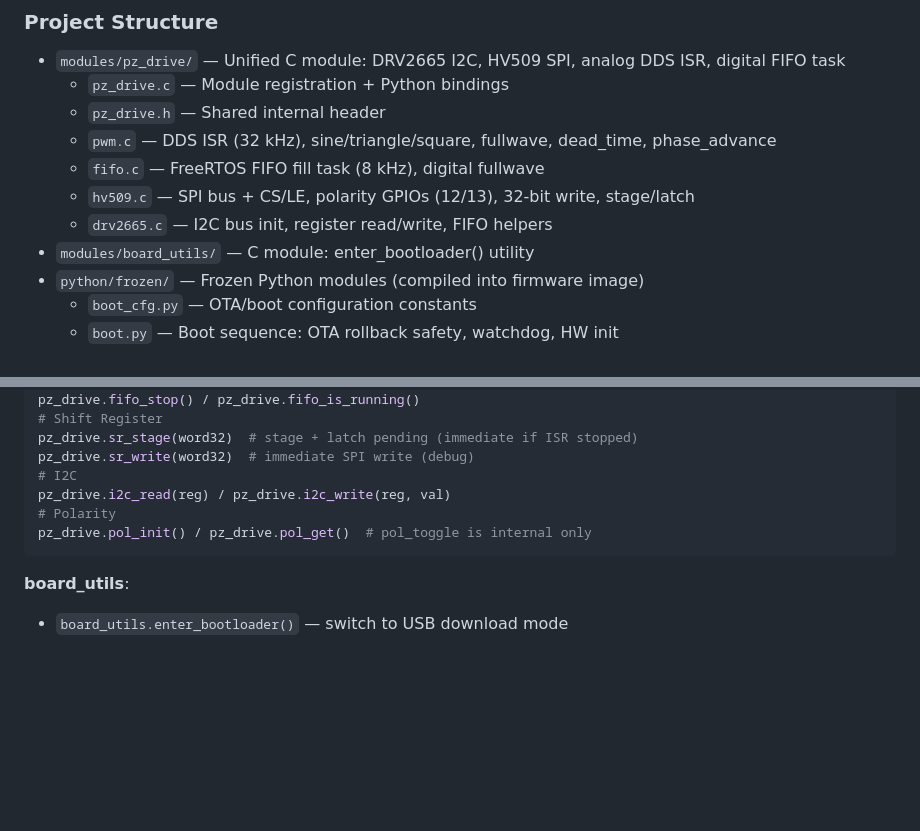
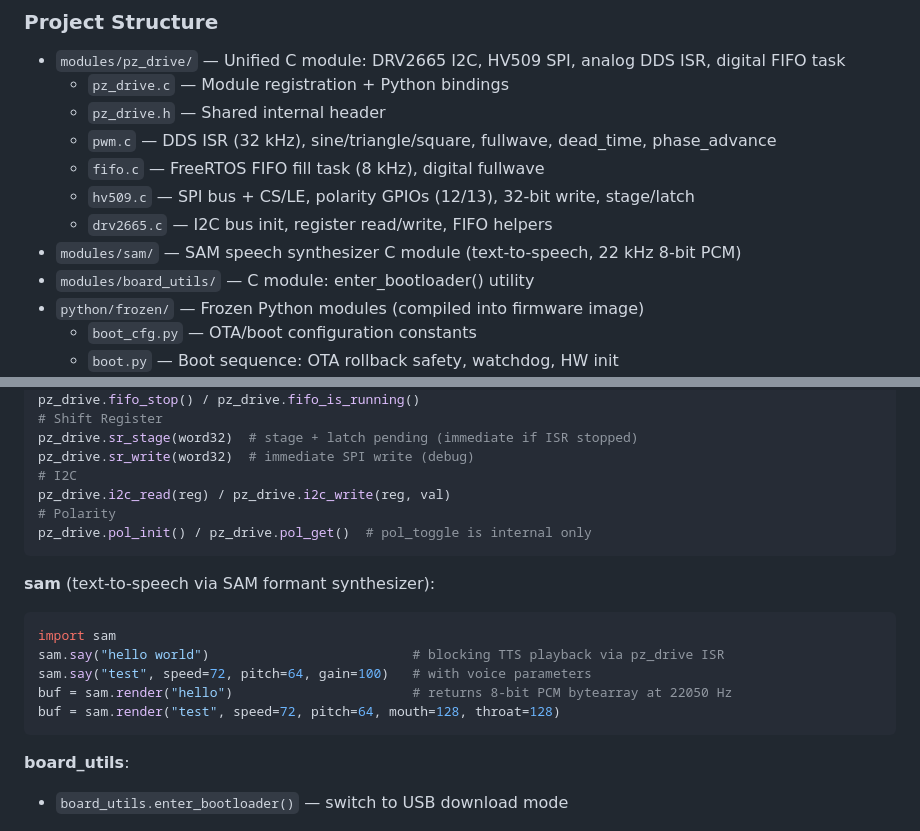
Before and after one commit to wselsbe/optacon-esp32, a Markdown page: CLAUDE.md, 2 parts joined by grey strips. Drawn GitHub-style; blank space fills up the shorter version.

Commit message:
docs: update flash skill and CLAUDE.md for SAM and new web pages
Co-Authored-By: Claude Opus 4.6 <noreply@anthropic.com>

````diff
--- a/CLAUDE.md
+++ b/CLAUDE.md
@@ -45,6 +45,7 @@ MicroPython firmware for ESP32-S3 driving piezo actuators via DRV2665 + HV509 sh
   - `fifo.c` — FreeRTOS FIFO fill task (8 kHz), digital fullwave
   - `hv509.c` — SPI bus + CS/LE, polarity GPIOs (12/13), 32-bit write, stage/latch
   - `drv2665.c` — I2C bus init, register read/write, FIFO helpers
+- `modules/sam/` — SAM speech synthesizer C module (text-to-speech, 22 kHz 8-bit PCM)
 - `modules/board_utils/` — C module: enter_bootloader() utility
 - `python/frozen/` — Frozen Python modules (compiled into firmware image)
   - `boot_cfg.py` — OTA/boot configuration constants
@@ -106,6 +107,15 @@ pz_drive.i2c_read(reg) / pz_drive.i2c_write(reg, val)
 pz_drive.pol_init() / pz_drive.pol_get()  # pol_toggle is internal only
 ```
 
+**sam** (text-to-speech via SAM formant synthesizer):
+```python
+import sam
+sam.say("hello world")                          # blocking TTS playback via pz_drive ISR
+sam.say("test", speed=72, pitch=64, gain=100)   # with voice parameters
+buf = sam.render("hello")                       # returns 8-bit PCM bytearray at 22050 Hz
+buf = sam.render("test", speed=72, pitch=64, mouth=128, throat=128)
+```
+
 **board_utils**:
 - `board_utils.enter_bootloader()` — switch to USB download mode
 
````
Also changed, not shown: 1 other file.
